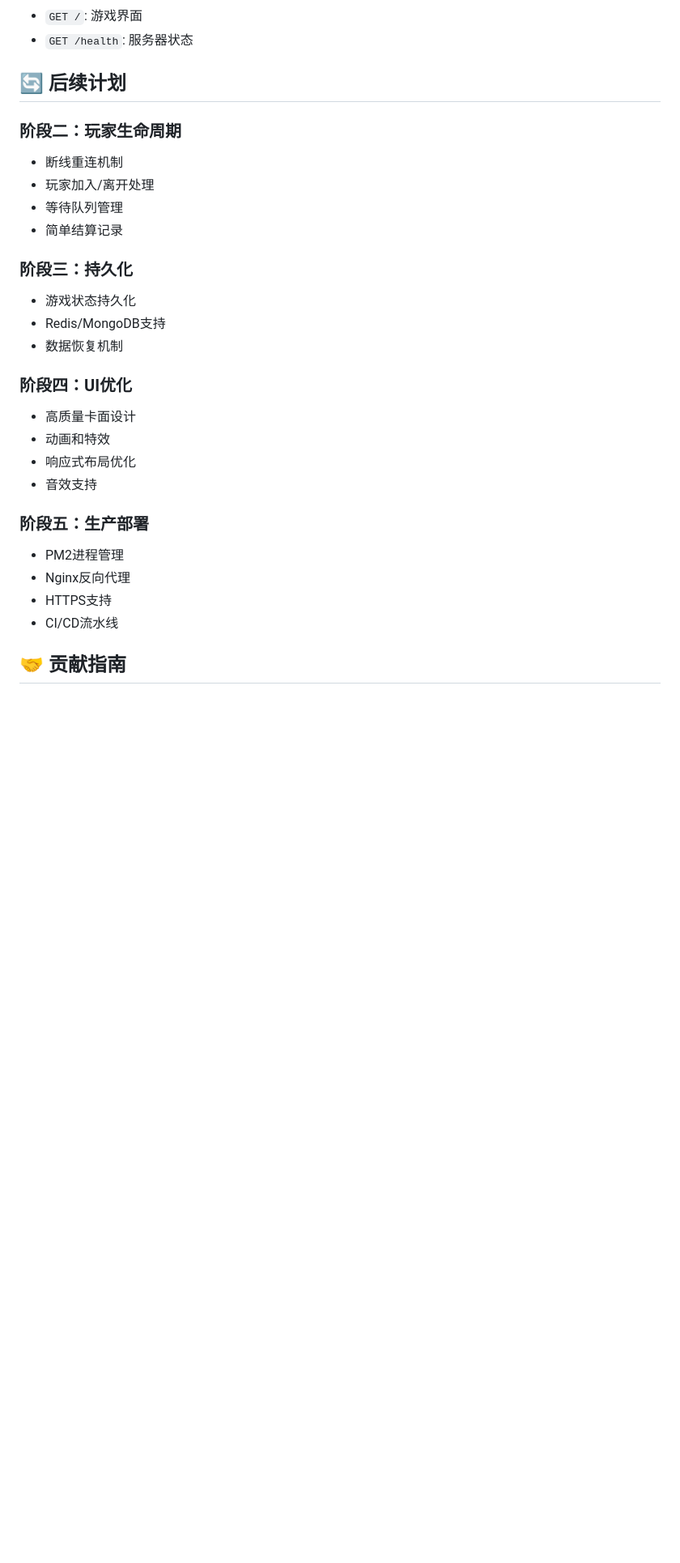
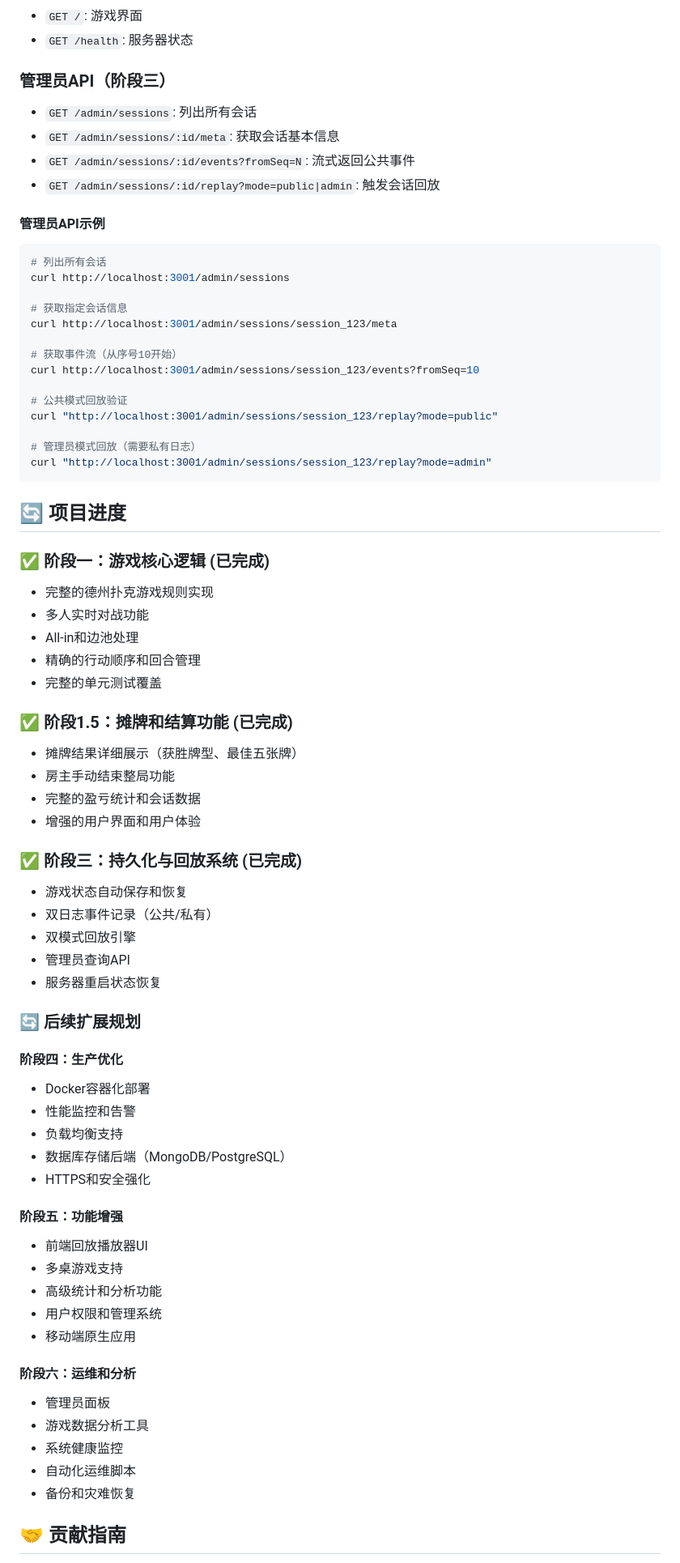
Before and after one commit to Bill-vvv/texas-holdemr-game, a Markdown page: README.md, the part around one of its changes. Shown at 81% size. Rendered like a GitHub page; blank space fills up the shorter version.

````diff
--- a/README.md
+++ b/README.md
@@ -216,30 +275,74 @@ curl http://localhost:3001/health
 - `GET /`: 游戏界面
 - `GET /health`: 服务器状态
 
-## 🔄 后续计划
+### 管理员API（阶段三）
+- `GET /admin/sessions`: 列出所有会话
+- `GET /admin/sessions/:id/meta`: 获取会话基本信息
+- `GET /admin/sessions/:id/events?fromSeq=N`: 流式返回公共事件
+- `GET /admin/sessions/:id/replay?mode=public|admin`: 触发会话回放
 
-### 阶段二：玩家生命周期
-- 断线重连机制
-- 玩家加入/离开处理
-- 等待队列管理
-- 简单结算记录
+#### 管理员API示例
+```bash
+# 列出所有会话
+curl http://localhost:3001/admin/sessions
 
-### 阶段三：持久化
-- 游戏状态持久化
-- Redis/MongoDB支持
-- 数据恢复机制
+# 获取指定会话信息
+curl http://localhost:3001/admin/sessions/session_123/meta
 
-### 阶段四：UI优化
-- 高质量卡面设计
-- 动画和特效
-- 响应式布局优化
-- 音效支持
+# 获取事件流（从序号10开始）
+curl http://localhost:3001/admin/sessions/session_123/events?fromSeq=10
 
-### 阶段五：生产部署
-- PM2进程管理
-- Nginx反向代理
-- HTTPS支持
-- CI/CD流水线
+# 公共模式回放验证
+curl "http://localhost:3001/admin/sessions/session_123/replay?mode=public"
+
+# 管理员模式回放（需要私有日志）
+curl "http://localhost:3001/admin/sessions/session_123/replay?mode=admin"
+```
+
+## 🔄 项目进度
+
+### ✅ 阶段一：游戏核心逻辑 (已完成)
+- 完整的德州扑克游戏规则实现
+- 多人实时对战功能
+- All-in和边池处理
+- 精确的行动顺序和回合管理
+- 完整的单元测试覆盖
+
+### ✅ 阶段1.5：摊牌和结算功能 (已完成)
+- 摊牌结果详细展示（获胜牌型、最佳五张牌）
+- 房主手动结束整局功能
+- 完整的盈亏统计和会话数据
+- 增强的用户界面和用户体验
+
+### ✅ 阶段三：持久化与回放系统 (已完成)
+- 游戏状态自动保存和恢复
+- 双日志事件记录（公共/私有）
+- 双模式回放引擎
+- 管理员查询API
+- 服务器重启状态恢复
+
+### 🔄 后续扩展规划
+
+#### 阶段四：生产优化
+- Docker容器化部署
+- 性能监控和告警
+- 负载均衡支持
+- 数据库存储后端（MongoDB/PostgreSQL）
+- HTTPS和安全强化
+
+#### 阶段五：功能增强
+- 前端回放播放器UI
+- 多桌游戏支持
+- 高级统计和分析功能
+- 用户权限和管理系统
+- 移动端原生应用
+
+#### 阶段六：运维和分析
+- 管理员面板
+- 游戏数据分析工具
+- 系统健康监控
+- 自动化运维脚本
+- 备份和灾难恢复
 
 ## 🤝 贡献指南
 
````
Also changed, not shown: other parts of README.md (+71 -12 lines), CLAUDE.md (+21 -17 lines).
